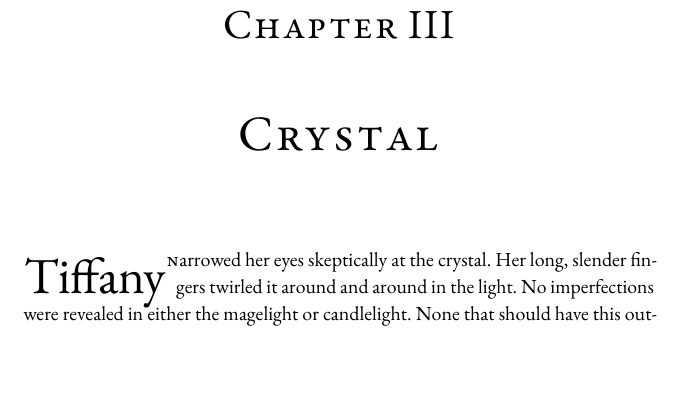
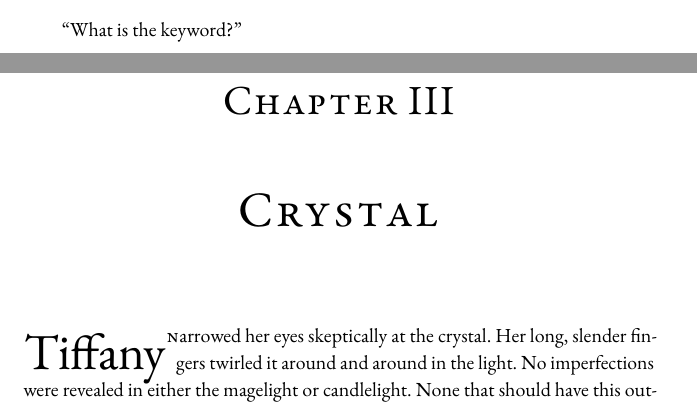
Before and after one commit to brontisaur/ShatteredStones_SleepingDragons, a LaTeX book (main.tex, which reads content/wowinter/the_first_lake.tex): part of page 12 of 19 before the commit and two parts of pages 11 and 12 of 19 after it, the two joined at a grey line, cut at the place of the change, the shorter picture padded with empty space. Compiled offline with pdfLaTeX.

Commit message:
The keyword

```diff
--- a/content/wowinter/the_first_lake.tex
+++ b/content/wowinter/the_first_lake.tex
@@ -97,3 +97,5 @@ If you want to contact me personally, just leave a keyword in your message annou
 Tiffany took the envelope, the outline of a crystal and some other small metal parts [synonym for clearly visible but like, clearly feelable].
 An installation kit.
 Considerate.\\
+
+``What is the keyword?''
```
Also changed, not shown: 3 other files.
